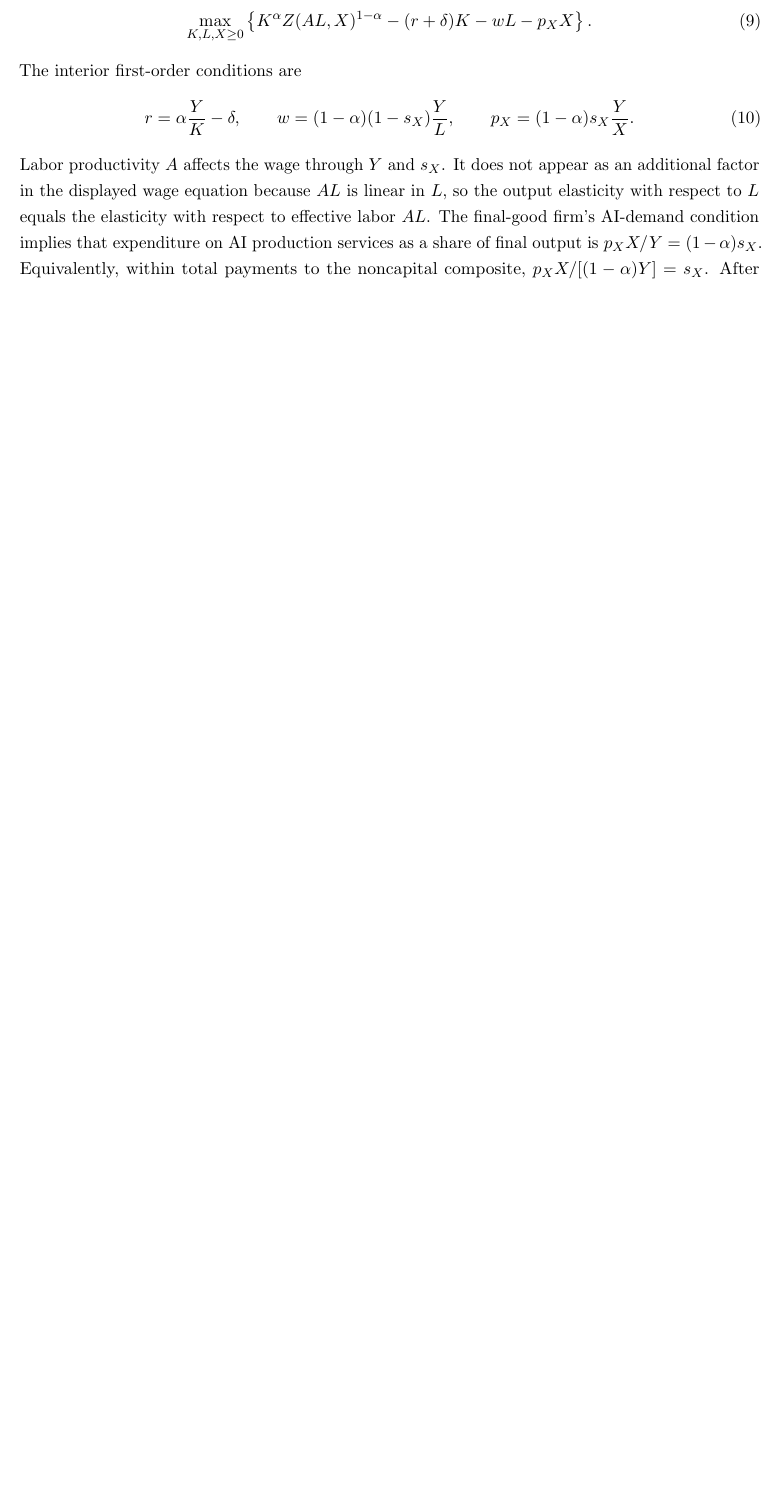
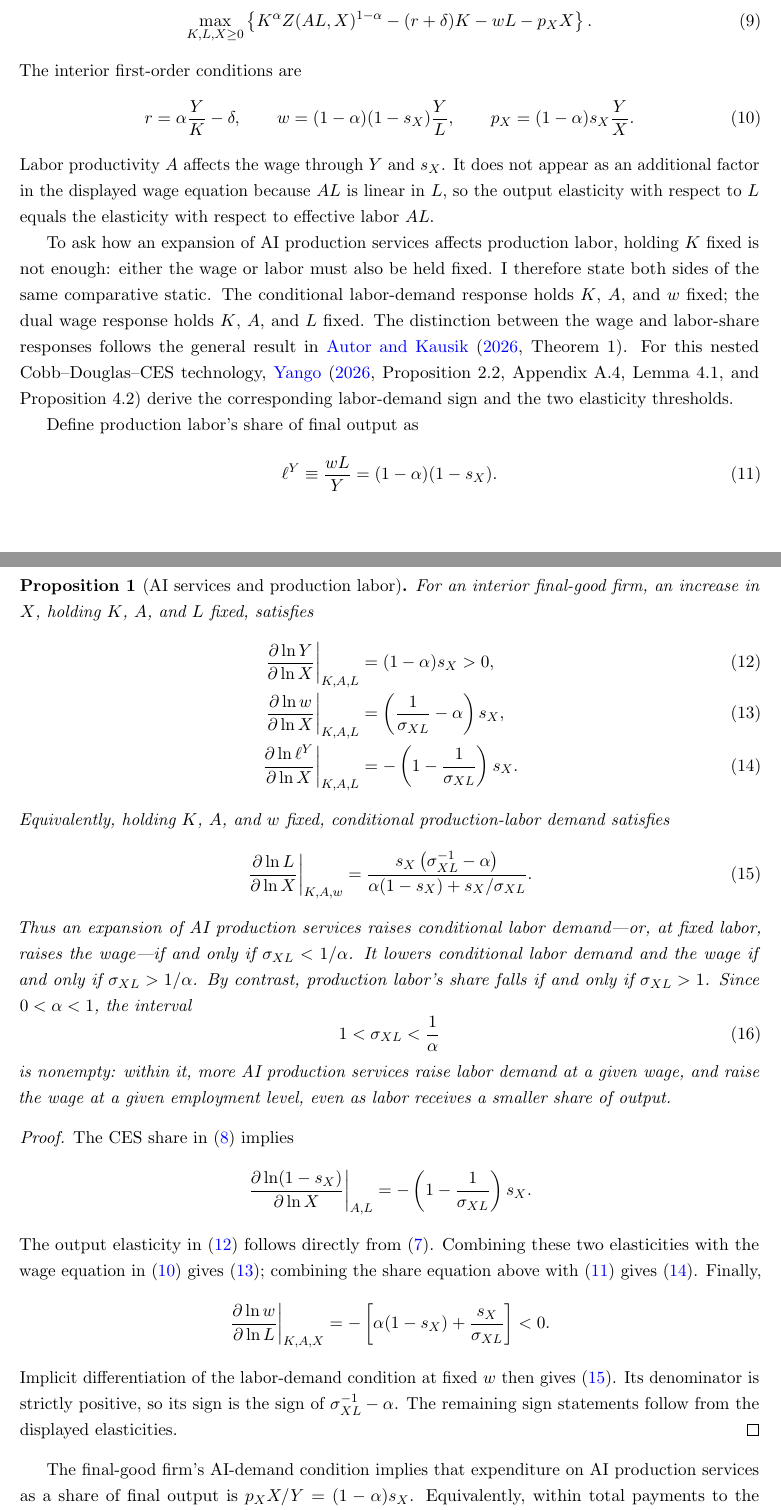
Before and after one commit to oliverpardo1979/AI-Future-Paper-WTF, a LaTeX paper (main_axm.tex, which reads sections_axm/03_model.tex): part of page 8 of 68 before the commit and two parts of pages 8 and 9 of 69 after it, the two joined at a grey line, cut so that both start at the same text, the shorter picture padded with empty space. Compiled offline with pdfLaTeX.

Commit message:
Add AI labor-demand elasticity proposition

```diff
--- a/sections_axm/03_model.tex
+++ b/sections_axm/03_model.tex
@@ -130,6 +130,85 @@ Labor productivity \(A\) affects the wage through \(Y\) and \(s_X\). It does
 not appear as an additional factor in the displayed wage equation because
 \(AL\) is linear in \(L\), so the output elasticity with respect to \(L\) equals
 the elasticity with respect to effective labor \(AL\).
+
+To ask how an expansion of AI production services affects production labor,
+holding \(K\) fixed is not enough: either the wage or labor must also be held
+fixed. I therefore state both sides of the same comparative static. The
+conditional labor-demand response holds \(K\), \(A\), and \(w\) fixed; the dual
+wage response holds \(K\), \(A\), and \(L\) fixed. The distinction between the
+wage and labor-share responses follows the general result in
+\citet[Theorem~1]{autorkausik2026}. For this nested Cobb--Douglas--CES
+technology, \citet[Proposition~2.2, Appendix~A.4, Lemma~4.1, and
+Proposition~4.2]{yango2026} derive the corresponding labor-demand sign and the
+two elasticity thresholds.
+
+Define production labor's share of final output as
+\begin{equation}
+ \ell^Y\equiv\frac{wL}{Y}=(1-\alpha)(1-s_X).
+ \label{eq:axm-production-labor-share}
+\end{equation}
+
+\Needspace{24\baselineskip}
+\begin{proposition}[AI services and production labor]
+\label{prop:axm-ai-labor-comparative-static}
+For an interior final-good firm, an increase in \(X\), holding \(K\), \(A\),
+and \(L\) fixed, satisfies
+\begin{align}
+ \left.\frac{\partial\ln Y}{\partial\ln X}\right|_{K,A,L}
+ &=(1-\alpha)s_X>0,
+ \label{eq:axm-output-x-elasticity}\\
+ \left.\frac{\partial\ln w}{\partial\ln X}\right|_{K,A,L}
+ &=\left(\frac{1}{\sigma_{XL}}-\alpha\right)s_X,
+ \label{eq:axm-wage-x-elasticity}\\
+ \left.\frac{\partial\ln \ell^Y}{\partial\ln X}\right|_{K,A,L}
+ &=-\left(1-\frac{1}{\sigma_{XL}}\right)s_X.
+ \label{eq:axm-labor-share-x-elasticity}
+\end{align}
+Equivalently, holding \(K\), \(A\), and \(w\) fixed, conditional production-labor
+demand satisfies
+\begin{equation}
+ \left.\frac{\partial\ln L}{\partial\ln X}\right|_{K,A,w}
+ =
+ \frac{s_X\left(\sigma_{XL}^{-1}-\alpha\right)}
+ {\alpha(1-s_X)+s_X/\sigma_{XL}}.
+ \label{eq:axm-labor-demand-x-elasticity}
+\end{equation}
+Thus an expansion of AI production services raises conditional labor demand---or,
+at fixed labor, raises the wage---if and only if
+\(\sigma_{XL}<1/\alpha\). It lowers conditional labor demand and the wage if and
+only if \(\sigma_{XL}>1/\alpha\). By contrast, production labor's share falls if
+and only if \(\sigma_{XL}>1\). Since \(0<\alpha<1\), the interval
+\begin{equation}
+ 1<\sigma_{XL}<\frac{1}{\alpha}
+ \label{eq:axm-wage-share-decoupling-region}
+\end{equation}
+is nonempty: within it, more AI production services raise labor demand at a
+given wage, and raise the wage at a given employment level, even as labor
+receives a smaller share of output.
+\end{proposition}
+
+\begin{proof}
+The CES share in \eqref{eq:axm-sx} implies
+\[
+ \left.\frac{\partial\ln(1-s_X)}{\partial\ln X}\right|_{A,L}
+ =-\left(1-\frac{1}{\sigma_{XL}}\right)s_X.
+\]
+The output elasticity in \eqref{eq:axm-output-x-elasticity} follows directly
+from \eqref{eq:axm-final-production}. Combining these two elasticities with the
+wage equation in \eqref{eq:axm-factor-prices} gives
+\eqref{eq:axm-wage-x-elasticity}; combining the share equation above with
+\eqref{eq:axm-production-labor-share} gives
+\eqref{eq:axm-labor-share-x-elasticity}. Finally,
+\[
+ \left.\frac{\partial\ln w}{\partial\ln L}\right|_{K,A,X}
+ =-\left[\alpha(1-s_X)+\frac{s_X}{\sigma_{XL}}\right]<0.
+\]
+Implicit differentiation of the labor-demand condition at fixed \(w\) then
+gives \eqref{eq:axm-labor-demand-x-elasticity}. Its denominator is strictly
+positive, so its sign is the sign of \(\sigma_{XL}^{-1}-\alpha\). The remaining
+sign statements follow from the displayed elasticities.
+\end{proof}
+
 The final-good firm's AI-demand condition implies that expenditure on AI production services
 as a share of final output is
 \(p_XX/Y=(1-\alpha)s_X\). Equivalently, within total payments to the
```
